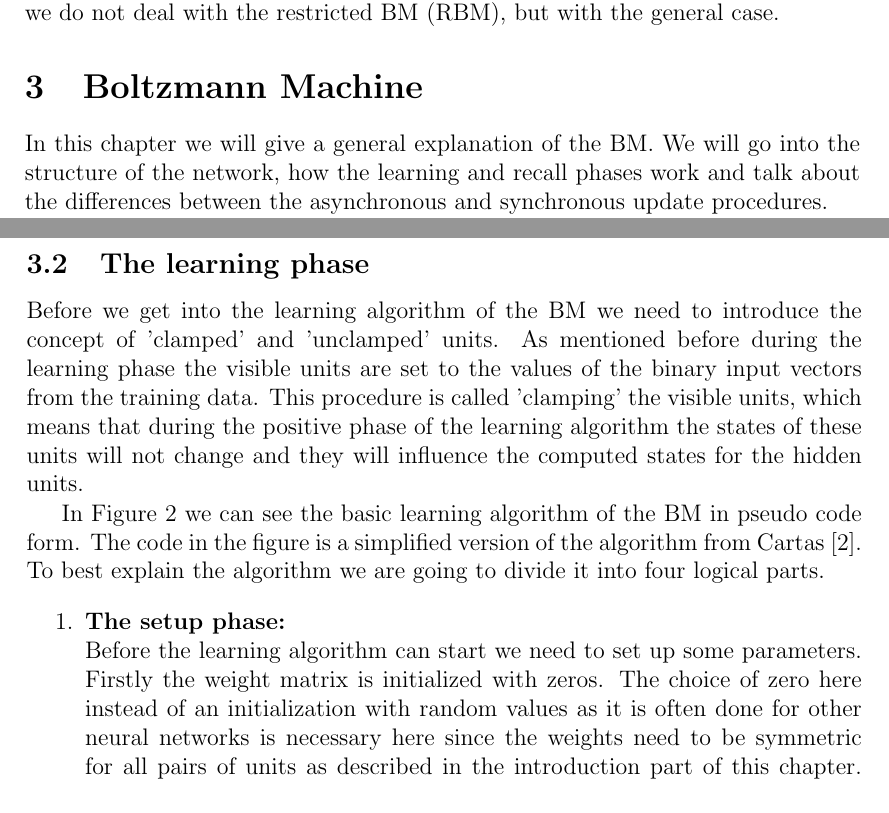
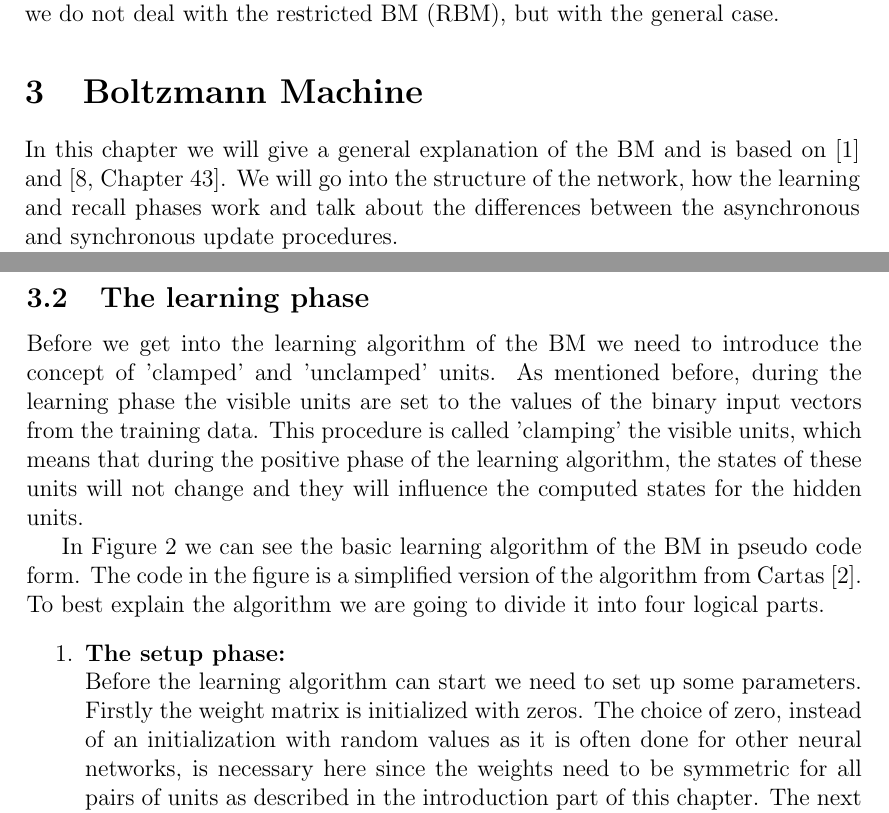
Before and after one commit to oliver-pola/BoltzmannMachine, a LaTeX document (paper/boltzmann_machine_paper.tex): two parts of pages 5 and 6 of 15, joined at a grey line, cut so that both start at the same text. Compiled offline with pdfLaTeX.

Commit message:
references for BM chapter

```diff
--- a/paper/boltzmann_machine_paper.tex
+++ b/paper/boltzmann_machine_paper.tex
@@ -241,7 +241,7 @@ In opposition to most recent work like Salakhutdinov, Mnih and Hinton~\cite{Sala
 \section{Boltzmann Machine}
 \label{sec:bm}
 
-In this chapter we will give a general explanation of the BM. We will go into the structure of the network, how the learning and recall phases work and talk about the differences between the asynchronous and synchronous update procedures.
+In this chapter we will give a general explanation of the BM and is based on~\cite{Ackley} and~\cite[Chapter~43]{MacKay}. We will go into the structure of the network, how the learning and recall phases work and talk about the differences between the asynchronous and synchronous update procedures.
 
 The BM is a stochastic recurrent neural network with symmetrical connections.
 Rojas~\cite[Chapter~14]{Rojas} provides an introduction to stochastic networks.
@@ -336,7 +336,7 @@ To best explain the algorithm we are going to divide it into four logical parts.
 \begin{enumerate}
     \item \textbf{The setup phase:}\newline
         Before the learning algorithm can start we need to set up some parameters. Firstly the weight matrix is initialized with zeros.
-        The choice of zero here instead of an initialization with random values as it is often done for other neural networks is
+        The choice of zero, instead of an initialization with random values as it is often done for other neural networks, is
         necessary here since the weights need to be symmetric for all pairs of units as described in the introduction part of this chapter.
         The next thing to do is setting values for the temperature, learning and co-occurrence epochs.
         \todo{explain temperature}
```
Also changed, not shown: paper/boltzmann_machine_paper.tex (4 more changed lines).
